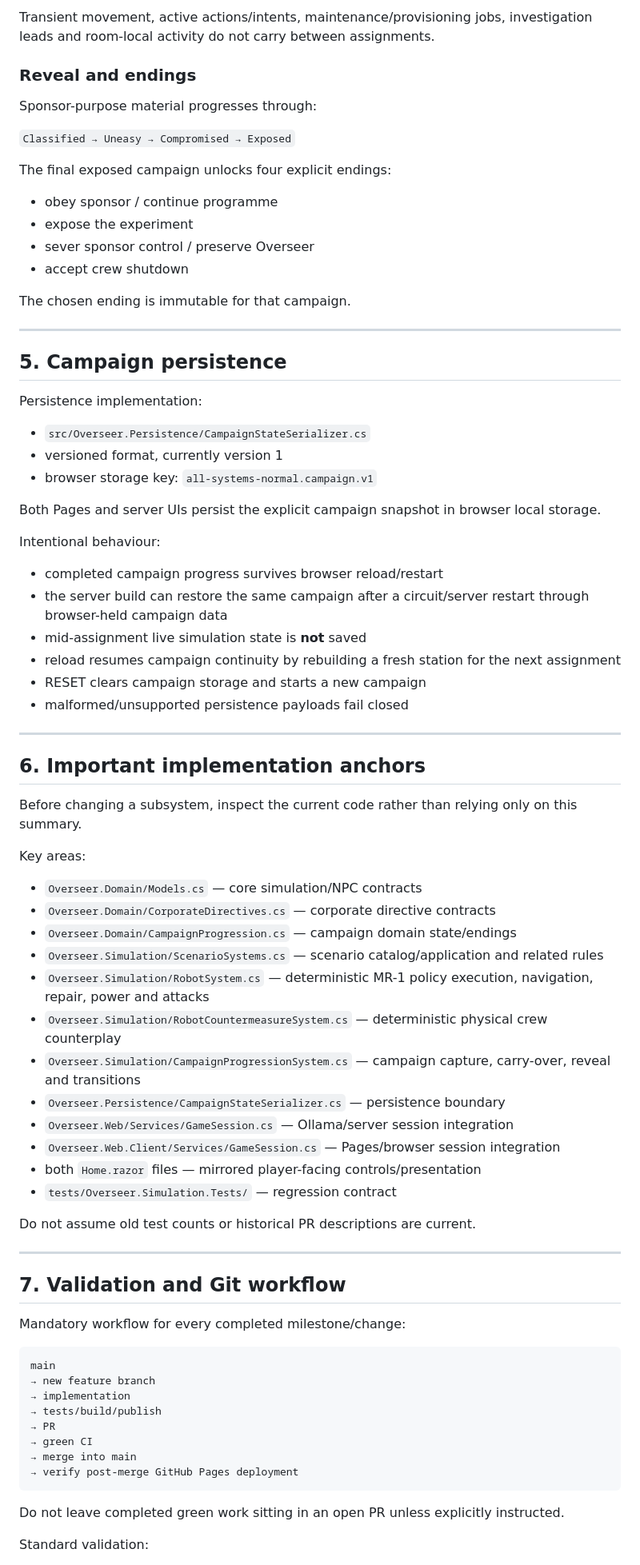
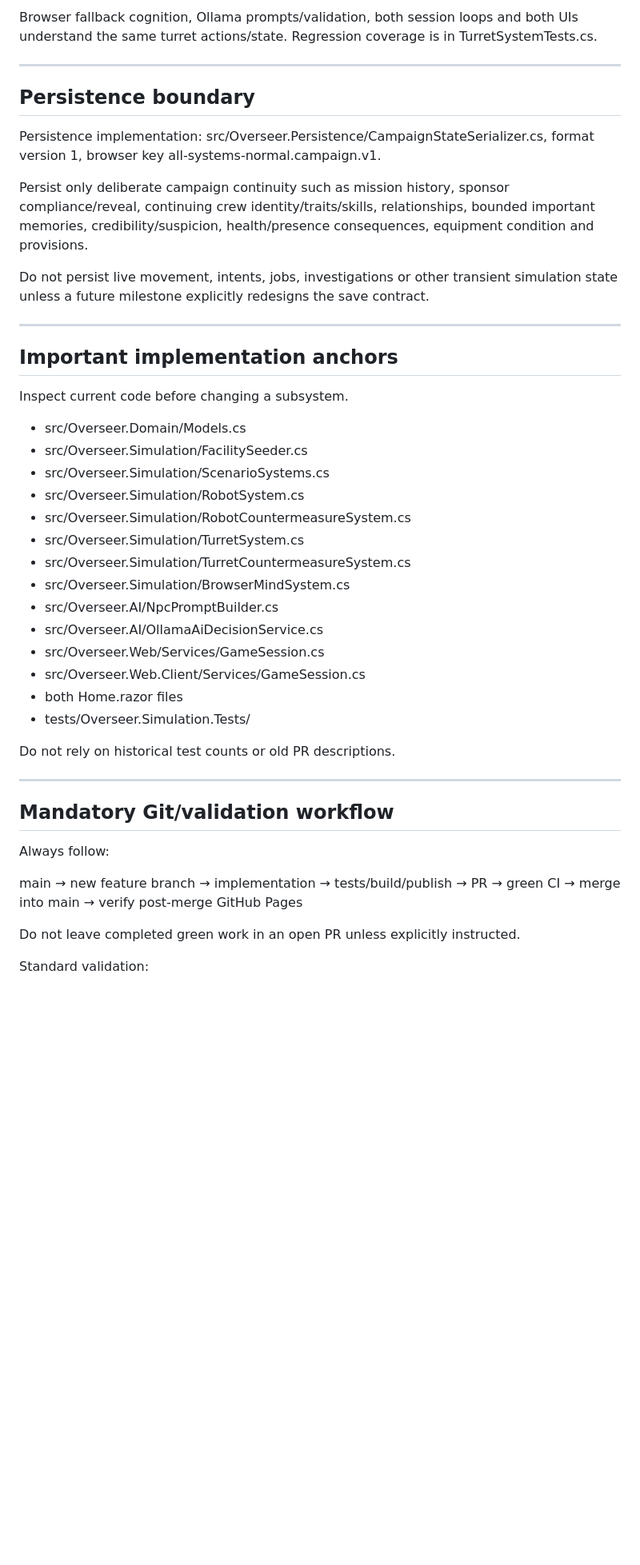
Before and after one commit to LimtlessLtd/All-Systems-Normal, a Markdown page: PROJECT_HANDOFF.md, the part around one of its changes. Shown at 80% size. Rendered like a GitHub page; blank space fills up the shorter version.

Commit message:
Update concise handoff for completed V0.9B

````diff
--- a/PROJECT_HANDOFF.md
+++ b/PROJECT_HANDOFF.md
@@ -240,82 +111,47 @@ Campaign continuity currently carries deliberate long-term state including:
-Transient movement, active actions/intents, maintenance/provisioning jobs, investigation leads and room-local activity do not carry between assignments.
-
-### Reveal and endings
-
-Sponsor-purpose material progresses through:
-
-`Classified → Uneasy → Compromised → Exposed`
-
-The final exposed campaign unlocks four explicit endings:
-
-- obey sponsor / continue programme
-- expose the experiment
-- sever sponsor control / preserve Overseer
-- accept crew shutdown
-
-The chosen ending is immutable for that campaign.
+Browser fallback cognition, Ollama prompts/validation, both session loops and both UIs understand the same turret actions/state. Regression coverage is in TurretSystemTests.cs.
 
 ---
 
-## 5. Campaign persistence
+## Persistence boundary
 
-Persistence implementation:
+Persistence implementation: src/Overseer.Persistence/CampaignStateSerializer.cs, format version 1, browser key all-systems-normal.campaign.v1.
 
-- `src/Overseer.Persistence/CampaignStateSerializer.cs`
-- versioned format, currently version 1
-- browser storage key: `all-systems-normal.campaign.v1`
+Persist only deliberate campaign continuity such as mission history, sponsor compliance/reveal, continuing crew identity/traits/skills, relationships, bounded important memories, credibility/suspicion, health/presence consequences, equipment condition and provisions.
 
-Both Pages and server UIs persist the explicit campaign snapshot in browser local storage.
-
-Intentional behaviour:
-
-- completed campaign progress survives browser reload/restart
-- the server build can restore the same campaign after a circuit/server restart through browser-held campaign data
-- mid-assignment live simulation state is **not** saved
-- reload resumes campaign continuity by rebuilding a fresh station for the next assignment
-- RESET clears campaign storage and starts a new campaign
-- malformed/unsupported persistence payloads fail closed
+Do not persist live movement, intents, jobs, investigations or other transient simulation state unless a future milestone explicitly redesigns the save contract.
 
 ---
 
-## 6. Important implementation anchors
+## Important implementation anchors
 
-Before changing a subsystem, inspect the current code rather than relying only on this summary.
+Inspect current code before changing a subsystem.
 
-Key areas:
+- src/Overseer.Domain/Models.cs
+- src/Overseer.Simulation/FacilitySeeder.cs
+- src/Overseer.Simulation/ScenarioSystems.cs
+- src/Overseer.Simulation/RobotSystem.cs
+- src/Overseer.Simulation/RobotCountermeasureSystem.cs
+- src/Overseer.Simulation/TurretSystem.cs
+- src/Overseer.Simulation/TurretCountermeasureSystem.cs
+- src/Overseer.Simulation/BrowserMindSystem.cs
+- src/Overseer.AI/NpcPromptBuilder.cs
+- src/Overseer.AI/OllamaAiDecisionService.cs
+- src/Overseer.Web/Services/GameSession.cs
+- src/Overseer.Web.Client/Services/GameSession.cs
+- both Home.razor files
+- tests/Overseer.Simulation.Tests/
 
-- `Overseer.Domain/Models.cs` — core simulation/NPC contracts
-- `Overseer.Domain/CorporateDirectives.cs` — corporate directive contracts
-- `Overseer.Domain/CampaignProgression.cs` — campaign domain state/endings
-- `Overseer.Simulation/ScenarioSystems.cs` — scenario catalog/application and related rules
-- `Overseer.Simulation/RobotSystem.cs` — deterministic MR-1 policy execution, navigation, repair, power and attacks
-- `Overseer.Simulation/RobotCountermeasureSystem.cs` — deterministic physical crew counterplay
-- `Overseer.Simulation/CampaignProgressionSystem.cs` — campaign capture, carry-over, reveal and transitions
-- `Overseer.Persistence/CampaignStateSerializer.cs` — persistence boundary
-- `Overseer.Web/Services/GameSession.cs` — Ollama/server session integration
-- `Overseer.Web.Client/Services/GameSession.cs` — Pages/browser session integration
-- both `Home.razor` files — mirrored player-facing controls/presentation
-- `tests/Overseer.Simulation.Tests/` — regression contract
-
-Do not assume old test counts or historical PR descriptions are current.
+Do not rely on historical test counts or old PR descriptions.
 
 ---
 
-## 7. Validation and Git workflow
+## Mandatory Git/validation workflow
 
-Mandatory workflow for every completed milestone/change:
+Always follow:
 
-```text
-main
-→ new feature branch
-→ implementation
-→ tests/build/publish
-→ PR
-→ green CI
-→ merge into main
-→ verify post-merge GitHub Pages deployment
-```
+main → new feature branch → implementation → tests/build/publish → PR → green CI → merge into main → verify post-merge GitHub Pages
 
-Do not leave completed green work sitting in an open PR unless explicitly instructed.
+Do not leave completed green work in an open PR unless explicitly instructed.
 
 Standard validation:
 
````
Also changed, not shown: other parts of PROJECT_HANDOFF.md (+87 -236 lines).
